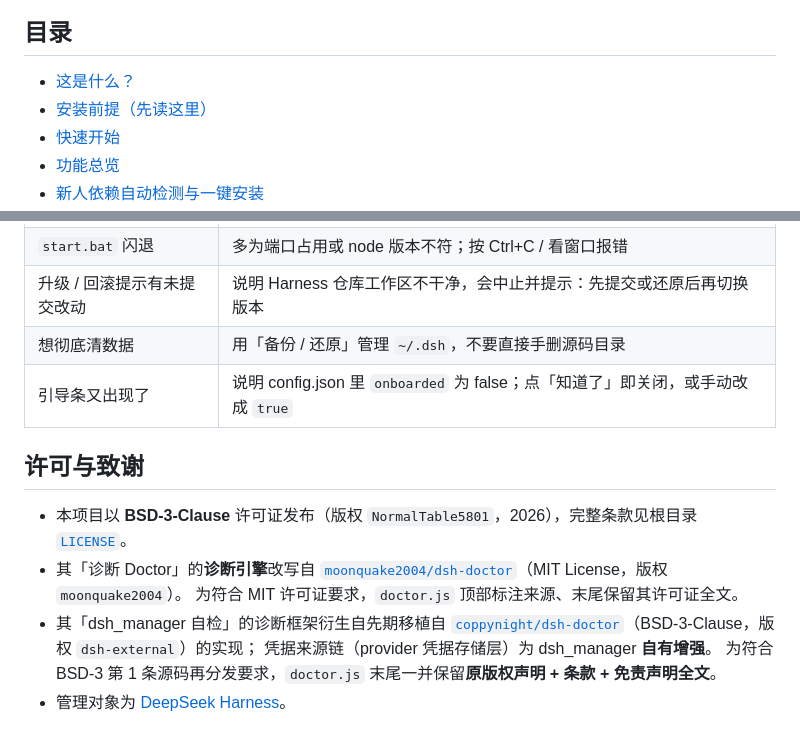
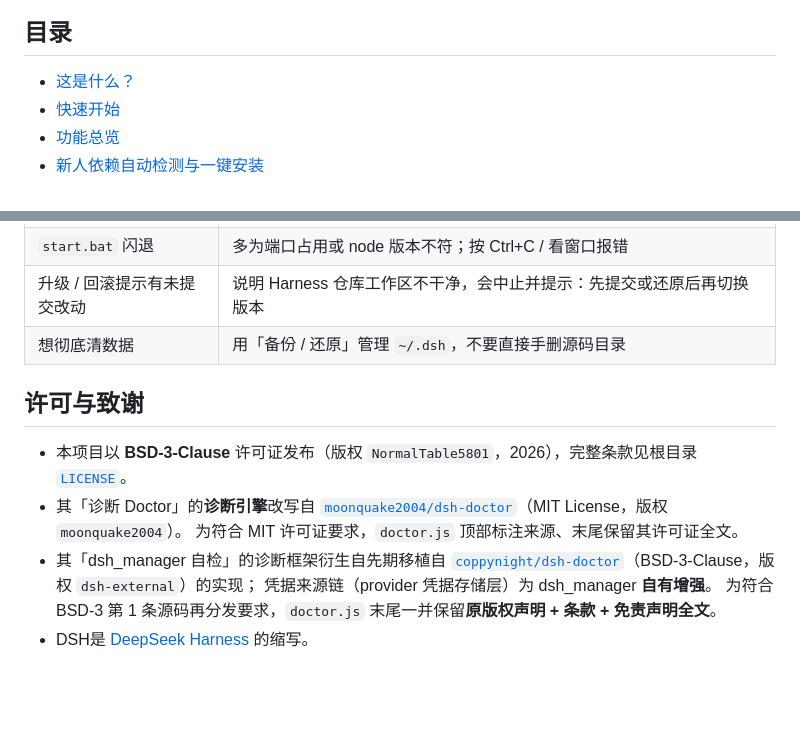
Before and after one commit to NormalTable5801/dsh_manager, a Markdown page: README.md, 2 parts joined by grey strips. Drawn GitHub-style; blank space fills up the shorter version.

```diff
--- a/README.md
+++ b/README.md
@@ -19,7 +24,6 @@
 ## 目录
 
 - [这是什么？](#这是什么)
-- [安装前提（先读这里）](#安装前提先读这里)
 - [快速开始](#快速开始)
 - [功能总览](#功能总览)
 - [新人依赖自动检测与一键安装](#新人依赖自动检测与一键安装)
@@ -202,7 +179,7 @@ node server.js          # 启动管理界面，浏览器打开 http://127.0.0.1:
 | `start.bat` 闪退 | 多为端口占用或 node 版本不符；按 Ctrl+C / 看窗口报错 |
 | 升级 / 回滚提示有未提交改动 | 说明 Harness 仓库工作区不干净，会中止并提示：先提交或还原后再切换版本 |
 | 想彻底清数据 | 用「备份 / 还原」管理 `~/.dsh`，不要直接手删源码目录 |
-| 引导条又出现了 | 说明 config.json 里 `onboarded` 为 false；点「知道了」即关闭，或手动改成 `true` |
+
 
 ## 许可与致谢
 
@@ -214,4 +191,4 @@ node server.js          # 启动管理界面，浏览器打开 http://127.0.0.1:
   [`coppynight/dsh-doctor`](https://github.com/coppynight/dsh-doctor)（BSD-3-Clause，版权 `dsh-external`）的实现；
   凭据来源链（provider 凭据存储层）为 dsh_manager **自有增强**。
   为符合 BSD-3 第 1 条源码再分发要求，`doctor.js` 末尾一并保留**原版权声明 + 条款 + 免责声明全文**。
-- 管理对象为 [DeepSeek Harness](https://github.com/deepseek-ai/deepseek-harness.git)。
+- DSH是 [DeepSeek Harness](https://github.com/deepseek-ai/deepseek-harness.git) 的缩写。
```
Also changed, not shown: other parts of README.md (+36 -58 lines), README.en.md (+49 -67 lines).
